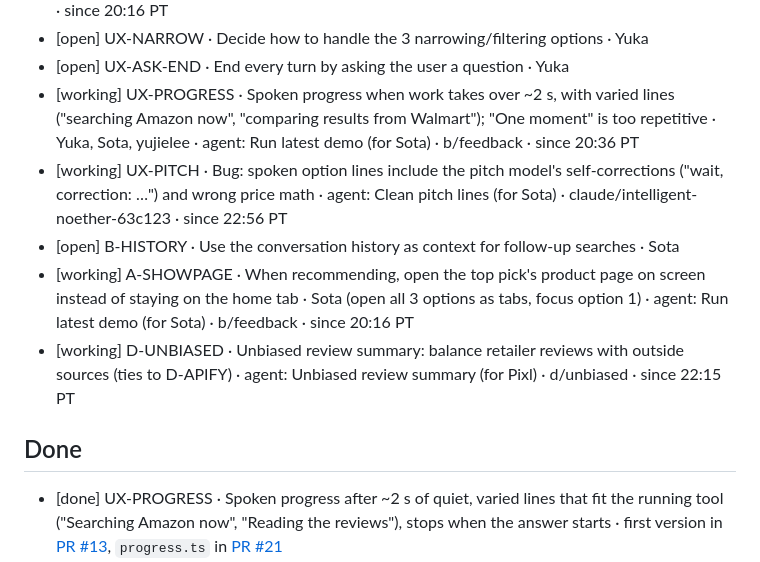
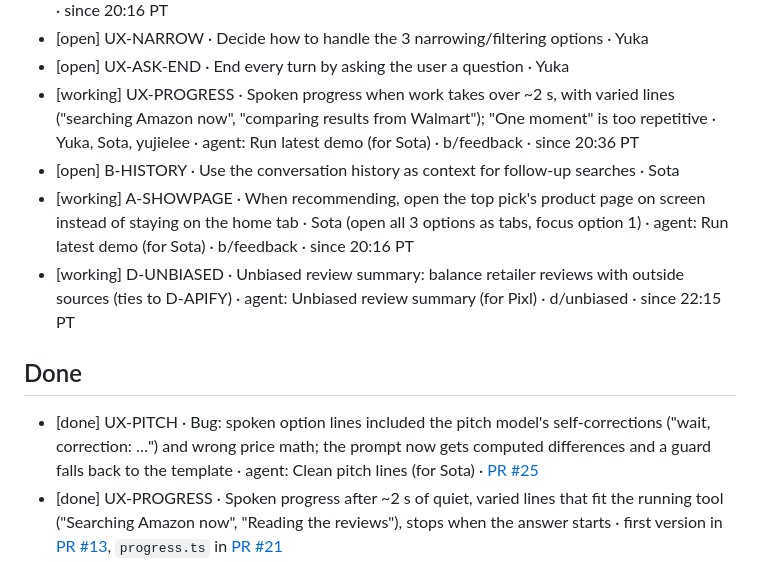
Before and after one commit to Rum1324/Visy-shopping-assistant, a Markdown page: TODO.md, the part around the change. Drawn GitHub-style.

Commit message:
done: UX-PITCH (PR #25)
Co-Authored-By: Claude Opus 5.5 <noreply@anthropic.com>

```diff
--- a/TODO.md
+++ b/TODO.md
@@ -44,7 +44,6 @@ Line format: `[status] ID · task · owner · branch · since HH:MM PT`. Use one
 - [open] UX-NARROW · Decide how to handle the 3 narrowing/filtering options · Yuka
 - [open] UX-ASK-END · End every turn by asking the user a question · Yuka
 - [working] UX-PROGRESS · Spoken progress when work takes over ~2 s, with varied lines ("searching Amazon now", "comparing results from Walmart"); "One moment" is too repetitive · Yuka, Sota, yujielee · agent: Run latest demo (for Sota) · b/feedback · since 20:36 PT
-- [working] UX-PITCH · Bug: spoken option lines include the pitch model's self-corrections ("wait, correction: …") and wrong price math · agent: Clean pitch lines (for Sota) · claude/intelligent-noether-63c123 · since 22:56 PT
 - [open] B-HISTORY · Use the conversation history as context for follow-up searches · Sota
 - [working] A-SHOWPAGE · When recommending, open the top pick's product page on screen instead of staying on the home tab · Sota (open all 3 options as tabs, focus option 1) · agent: Run latest demo (for Sota) · b/feedback · since 20:16 PT
 - [working] D-UNBIASED · Unbiased review summary: balance retailer reviews with outside sources (ties to D-APIFY) · agent: Unbiased review summary (for Pixl) · d/unbiased · since 22:15 PT
@@ -52,6 +51,7 @@ Line format: `[status] ID · task · owner · branch · since HH:MM PT`. Use one
 
 ## Done
 
+- [done] UX-PITCH · Bug: spoken option lines included the pitch model's self-corrections ("wait, correction: …") and wrong price math; the prompt now gets computed differences and a guard falls back to the template · agent: Clean pitch lines (for Sota) · [PR #25](https://github.com/Rum1324/Visy-shopping-assistant/pull/25)
 - [done] UX-PROGRESS · Spoken progress after ~2 s of quiet, varied lines that fit the running tool ("Searching Amazon now", "Reading the reviews"), stops when the answer starts · first version in [PR #13](https://github.com/Rum1324/Visy-shopping-assistant/pull/13), `progress.ts` in [PR #21](https://github.com/Rum1324/Visy-shopping-assistant/pull/21)
 - [done] C-WMT · Real Walmart search and detail flow (live walmart.com via `__NEXT_DATA__`; add to cart not covered) · [PR #16](https://github.com/Rum1324/Visy-shopping-assistant/pull/16)
 - [done] B-INTEL · Track D review summary, accessibility answers and photo description feed the tool loop's product answers · [PR #11](https://github.com/Rum1324/Visy-shopping-assistant/pull/11)
```
